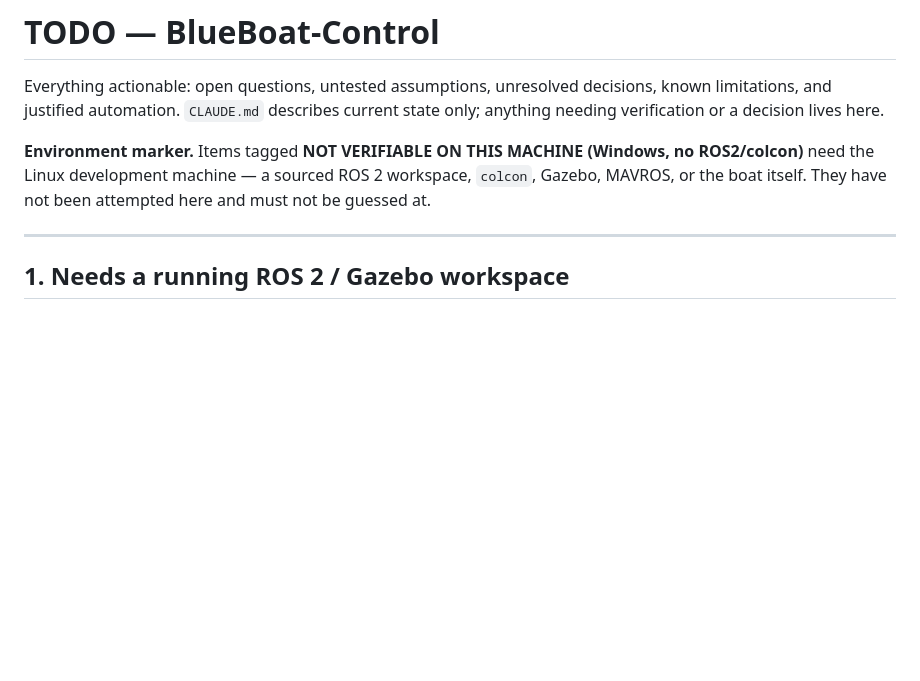
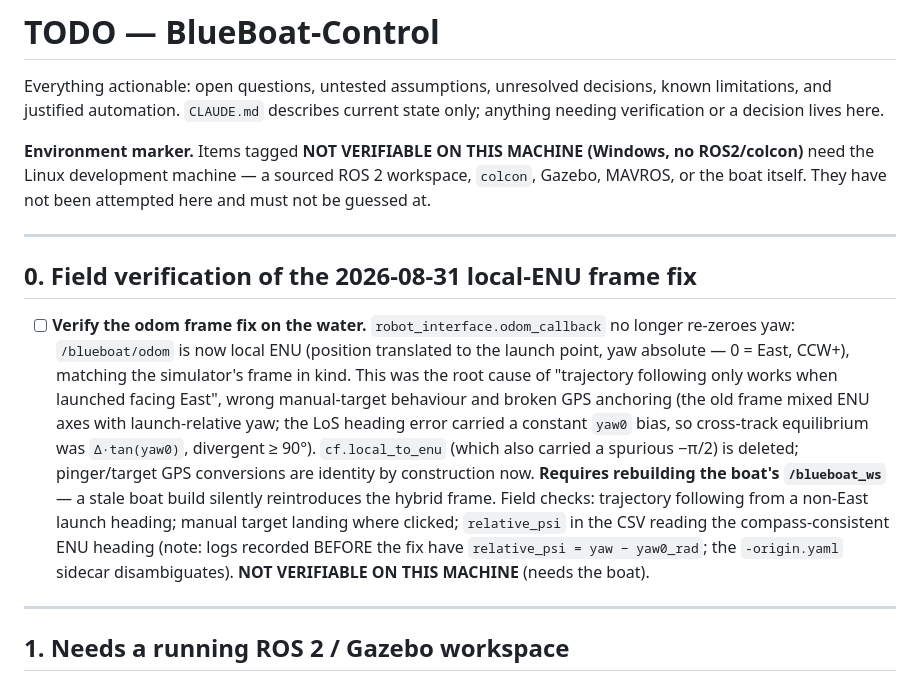
Before and after one commit to Kyyrron/BlueBoat-Control, a Markdown page: .claude/TODO.md, the part around the change. GitHub-like rendering; blank space fills up the shorter version.

```diff
--- a/.claude/TODO.md
+++ b/.claude/TODO.md
@@ -8,6 +8,25 @@ needing verification or a decision lives here.
 ROS2/colcon)** need the Linux development machine — a sourced ROS 2 workspace, `colcon`,
 Gazebo, MAVROS, or the boat itself. They have not been attempted here and must not be
 guessed at.
+
+---
+
+## 0. Field verification of the 2026-08-31 local-ENU frame fix
+
+- [ ] **Verify the odom frame fix on the water.** `robot_interface.odom_callback` no longer
+      re-zeroes yaw: `/blueboat/odom` is now local ENU (position translated to the launch
+      point, yaw absolute — 0 = East, CCW+), matching the simulator's frame in kind. This
+      was the root cause of "trajectory following only works when launched facing East",
+      wrong manual-target behaviour and broken GPS anchoring (the old frame mixed ENU axes
+      with launch-relative yaw; the LoS heading error carried a constant `yaw0` bias, so
+      cross-track equilibrium was `Δ·tan(yaw0)`, divergent ≥ 90°). `cf.local_to_enu` (which
+      also carried a spurious −π/2) is deleted; pinger/target GPS conversions are identity
+      by construction now. **Requires rebuilding the boat's `/blueboat_ws`** — a stale boat
+      build silently reintroduces the hybrid frame. Field checks: trajectory following from
+      a non-East launch heading; manual target landing where clicked; `relative_psi` in the
+      CSV reading the compass-consistent ENU heading (note: logs recorded BEFORE the fix
+      have `relative_psi = yaw − yaw0_rad`; the `-origin.yaml` sidecar disambiguates).
+      **NOT VERIFIABLE ON THIS MACHINE** (needs the boat).
 
 ---
 
```
Also changed, not shown: .claude/CLAUDE.md (+20 -6 lines), blueboat_control/src/TRAJECTORY_SYSTEM.md (+2 -1 lines).
